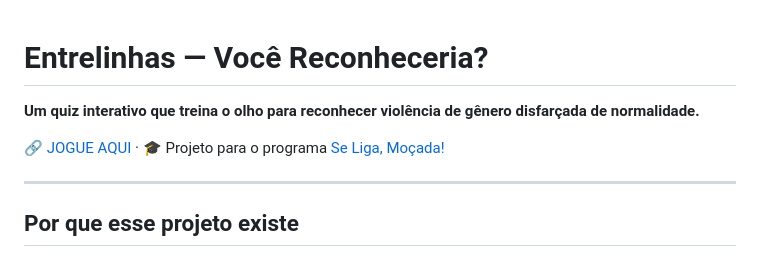
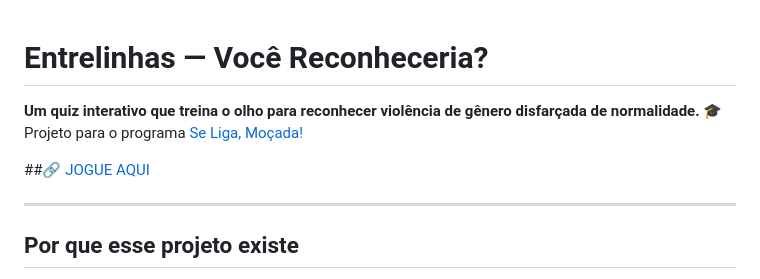
Before and after one commit to leo-gouvea/entrelinhas-quiz, a Markdown page: README.md, the part around the change. Drawn GitHub-style.

```diff
--- a/README.md
+++ b/README.md
@@ -1,7 +1,8 @@
 # Entrelinhas — Você Reconheceria?
-**Um quiz interativo que treina o olho para reconhecer violência de gênero disfarçada de normalidade.**
 
-🔗 [JOGUE AQUI](#) · 🎓 Projeto para o programa [Se Liga, Moçada!](https://seligamocada.com.br/)
+**Um quiz interativo que treina o olho para reconhecer violência de gênero disfarçada de normalidade.** 🎓 Projeto para o programa [Se Liga, Moçada!](https://seligamocada.com.br/)
+
+##🔗 [JOGUE AQUI](#)
 
 ---
 
```
